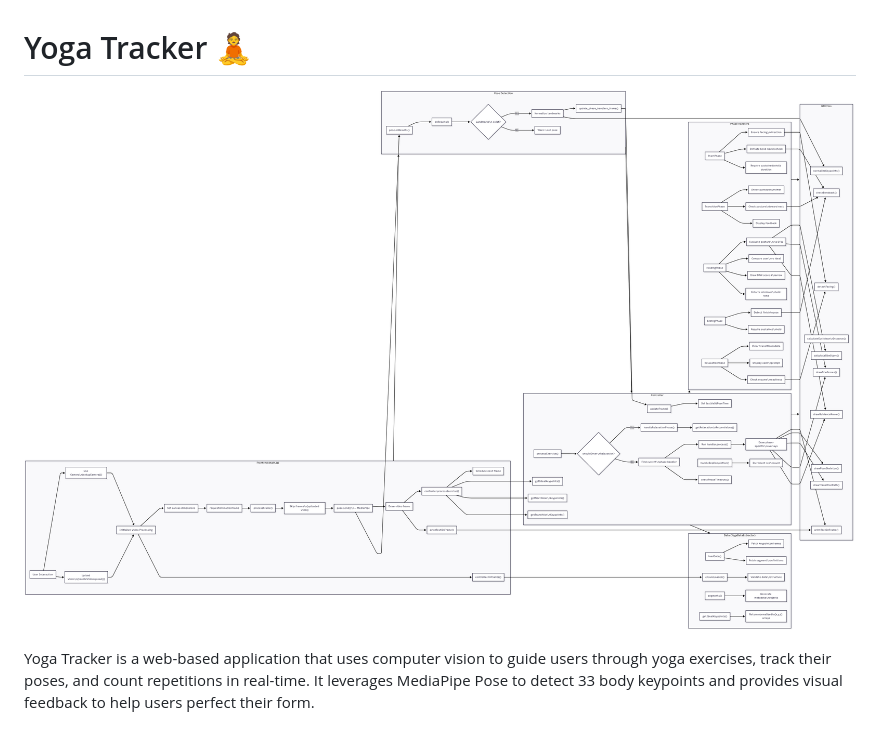
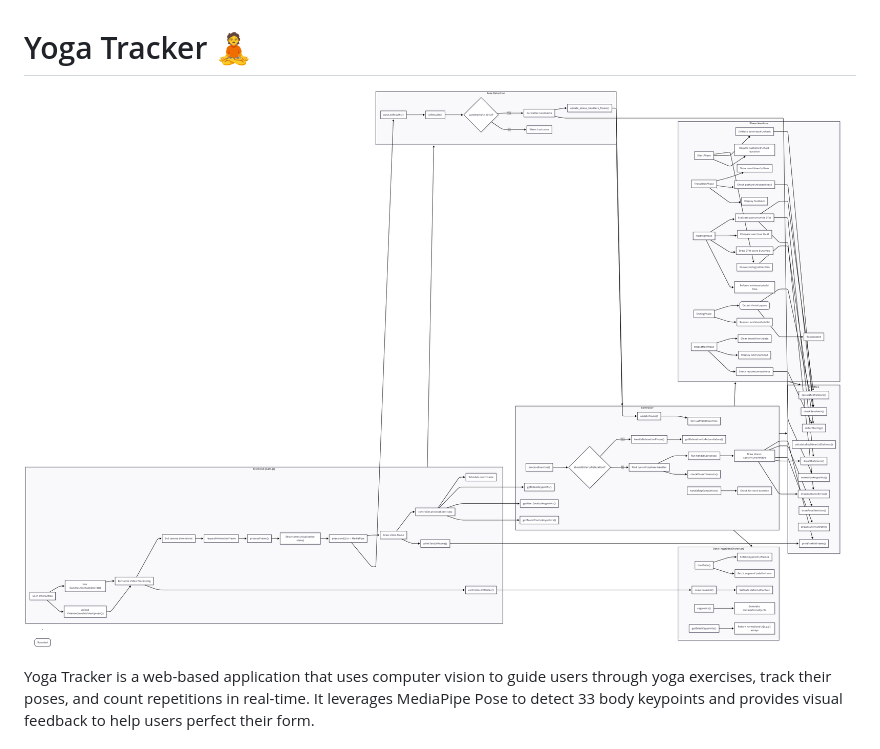
Before and after one commit to AadiyogHealthtech/yoga_tracker_js, a Markdown page: README.md, the part around the change. GitHub-like rendering; pictures changed too: assets/images/YogaTracker_JS.png (deleted), assets/images/yoga_tracker_JS.png (added).

```diff
--- a/README.md
+++ b/README.md
@@ -1,6 +1,6 @@
 # Yoga Tracker 🧘
 
-![Yoga Tracker Flowchart](assets/images/YogaTracker_JS.png)
+![Yoga Tracker Flowchart](assets/images/yoga_tracker_JS.png)
 
 Yoga Tracker is a web-based application that uses computer vision to guide users through yoga exercises, track their poses, and count repetitions in real-time. It leverages MediaPipe Pose to detect 33 body keypoints and provides visual feedback to help users perfect their form.
 
```
Also changed, not shown: 4 other files.
